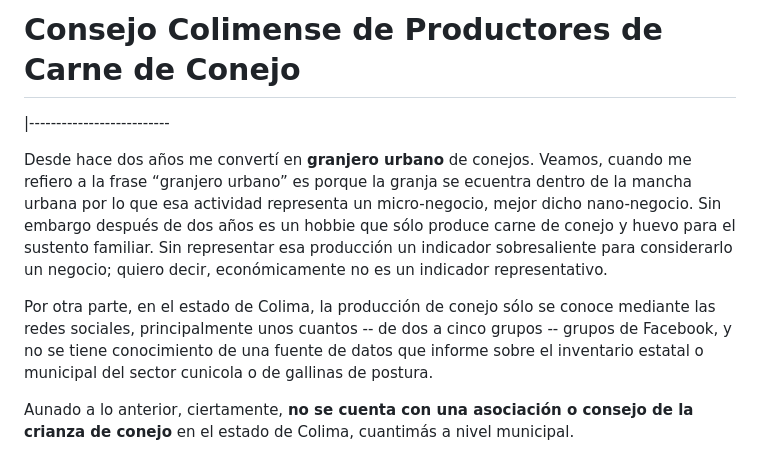
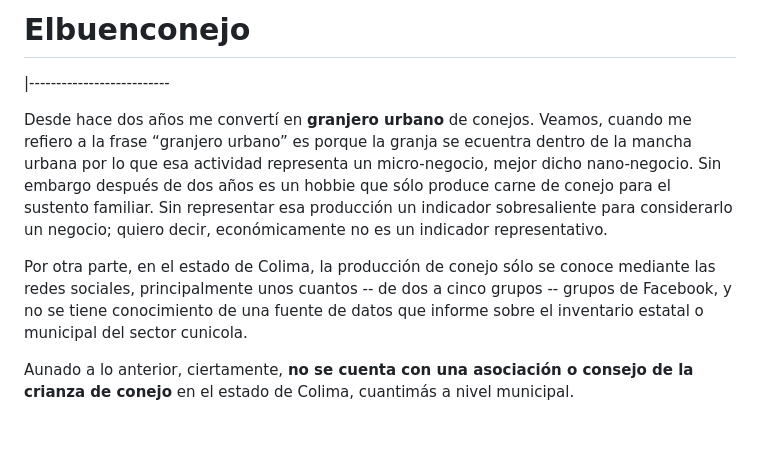
Before and after one commit to rene3255/el-buen-conejo, a Markdown page: README.md, the part around one of its changes. Rendered like a GitHub page; blank space fills up the shorter version.

```diff
--- a/README.md
+++ b/README.md
@@ -1,9 +1,9 @@
-# Consejo Colimense de Productores de Carne de Conejo
+# Elbuenconejo
 |--------------------------
 
-Desde hace dos años me convertí en **granjero urbano** de conejos. Veamos, cuando me refiero a la frase “granjero urbano” es porque la granja se ecuentra dentro de la mancha urbana por lo que esa actividad representa un micro-negocio, mejor dicho nano-negocio. Sin embargo después de dos años es un hobbie que sólo produce carne de conejo y huevo para el sustento familiar. Sin representar esa producción un indicador sobresaliente para considerarlo un negocio; quiero decir, económicamente no es un indicador representativo.
+Desde hace dos años me convertí en **granjero urbano** de conejos. Veamos, cuando me refiero a la frase “granjero urbano” es porque la granja se ecuentra dentro de la mancha urbana por lo que esa actividad representa un micro-negocio, mejor dicho nano-negocio. Sin embargo después de dos años es un hobbie que sólo produce carne de conejo para el sustento familiar. Sin representar esa producción un indicador sobresaliente para considerarlo un negocio; quiero decir, económicamente no es un indicador representativo.
 
-Por otra parte, en el estado de Colima, la producción de conejo sólo se conoce mediante las redes sociales, principalmente unos cuantos -- de dos a cinco grupos -- grupos de Facebook, y no se tiene conocimiento de una fuente de datos que informe sobre el inventario estatal o municipal del sector cunicola o de gallinas de postura.
+Por otra parte, en el estado de Colima, la producción de conejo sólo se conoce mediante las redes sociales, principalmente unos cuantos -- de dos a cinco grupos -- grupos de Facebook, y no se tiene conocimiento de una fuente de datos que informe sobre el inventario estatal o municipal del sector cunicola.
 
 Aunado a lo anterior, ciertamente,  **no se cuenta con una asociación o consejo de la crianza de conejo** en el estado de Colima, cuantimás a nivel municipal.
 
```
Also changed, not shown: other parts of README.md (+2 -2 lines).
